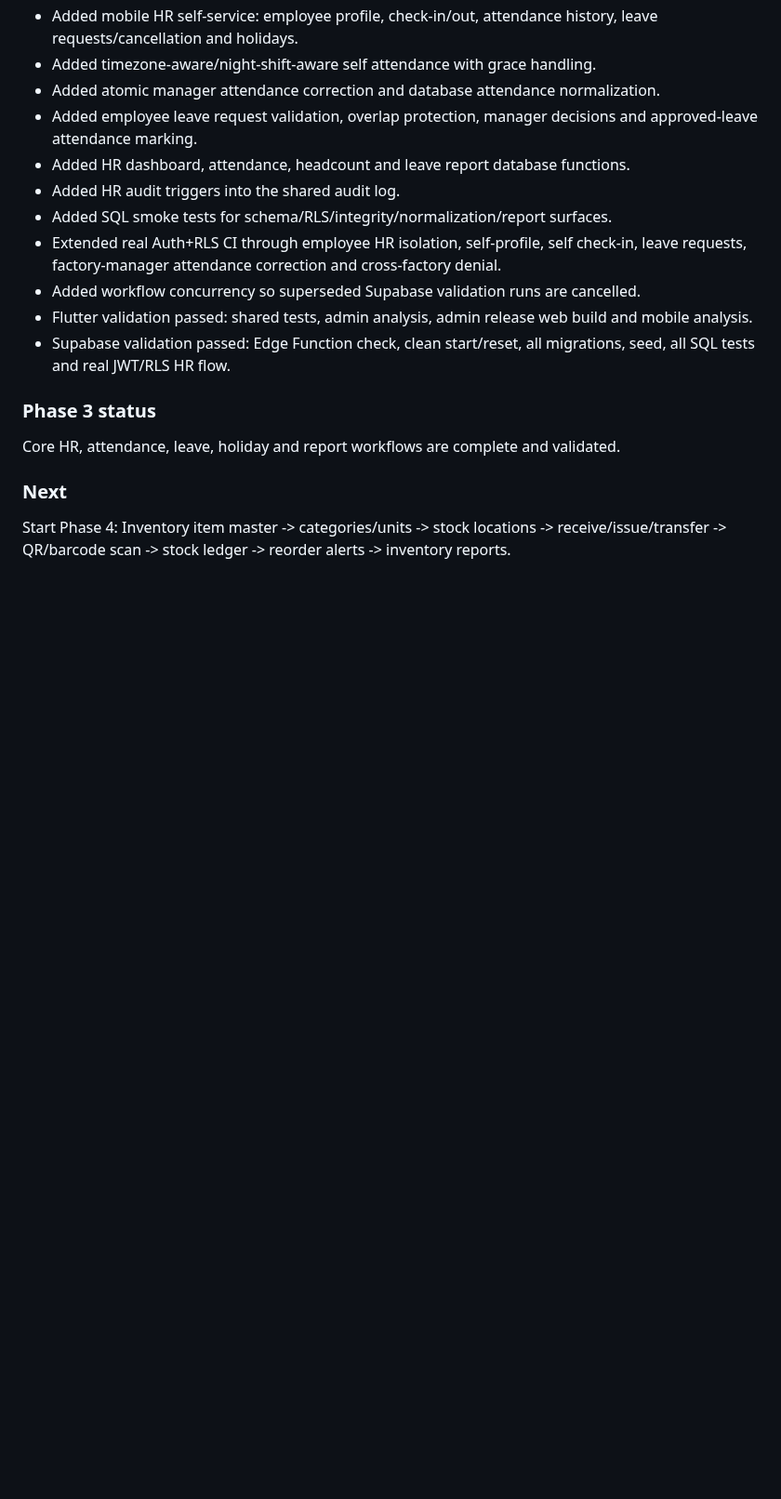
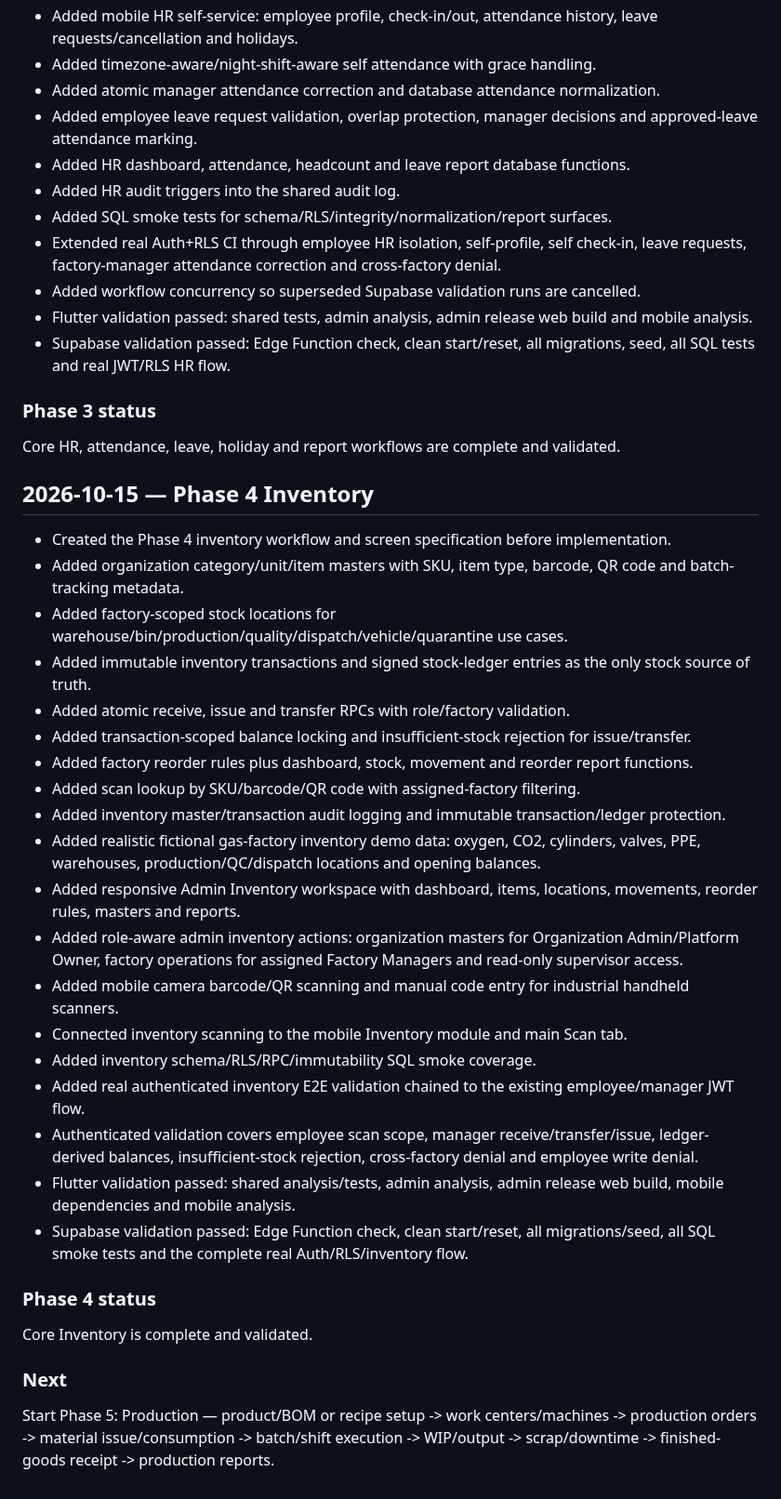
Before and after one commit to dkfutureai-alt/factory, a Markdown page: docs/WORK_LOG.md, the part around the change. Shown at 93% size. Drawn GitHub-style; blank space fills up the shorter version.

Commit message:
docs: record completed Phase 4 inventory work

```diff
--- a/docs/WORK_LOG.md
+++ b/docs/WORK_LOG.md
@@ -67,6 +67,32 @@ Core access workflow is complete and validated. Production SMTP/invite redirects
 
 Core HR, attendance, leave, holiday and report workflows are complete and validated.
 
+## 2026-10-15 — Phase 4 Inventory
+
+- Created the Phase 4 inventory workflow and screen specification before implementation.
+- Added organization category/unit/item masters with SKU, item type, barcode, QR code and batch-tracking metadata.
+- Added factory-scoped stock locations for warehouse/bin/production/quality/dispatch/vehicle/quarantine use cases.
+- Added immutable inventory transactions and signed stock-ledger entries as the only stock source of truth.
+- Added atomic receive, issue and transfer RPCs with role/factory validation.
+- Added transaction-scoped balance locking and insufficient-stock rejection for issue/transfer.
+- Added factory reorder rules plus dashboard, stock, movement and reorder report functions.
+- Added scan lookup by SKU/barcode/QR code with assigned-factory filtering.
+- Added inventory master/transaction audit logging and immutable transaction/ledger protection.
+- Added realistic fictional gas-factory inventory demo data: oxygen, CO2, cylinders, valves, PPE, warehouses, production/QC/dispatch locations and opening balances.
+- Added responsive Admin Inventory workspace with dashboard, items, locations, movements, reorder rules, masters and reports.
+- Added role-aware admin inventory actions: organization masters for Organization Admin/Platform Owner, factory operations for assigned Factory Managers and read-only supervisor access.
+- Added mobile camera barcode/QR scanning and manual code entry for industrial handheld scanners.
+- Connected inventory scanning to the mobile Inventory module and main Scan tab.
+- Added inventory schema/RLS/RPC/immutability SQL smoke coverage.
+- Added real authenticated inventory E2E validation chained to the existing employee/manager JWT flow.
+- Authenticated validation covers employee scan scope, manager receive/transfer/issue, ledger-derived balances, insufficient-stock rejection, cross-factory denial and employee write denial.
+- Flutter validation passed: shared analysis/tests, admin analysis, admin release web build, mobile dependencies and mobile analysis.
+- Supabase validation passed: Edge Function check, clean start/reset, all migrations/seed, all SQL smoke tests and the complete real Auth/RLS/inventory flow.
+
+### Phase 4 status
+
+Core Inventory is complete and validated.
+
 ### Next
 
-Start Phase 4: Inventory item master -> categories/units -> stock locations -> receive/issue/transfer -> QR/barcode scan -> stock ledger -> reorder alerts -> inventory reports.
+Start Phase 5: Production — product/BOM or recipe setup -> work centers/machines -> production orders -> material issue/consumption -> batch/shift execution -> WIP/output -> scrap/downtime -> finished-goods receipt -> production reports.
```
